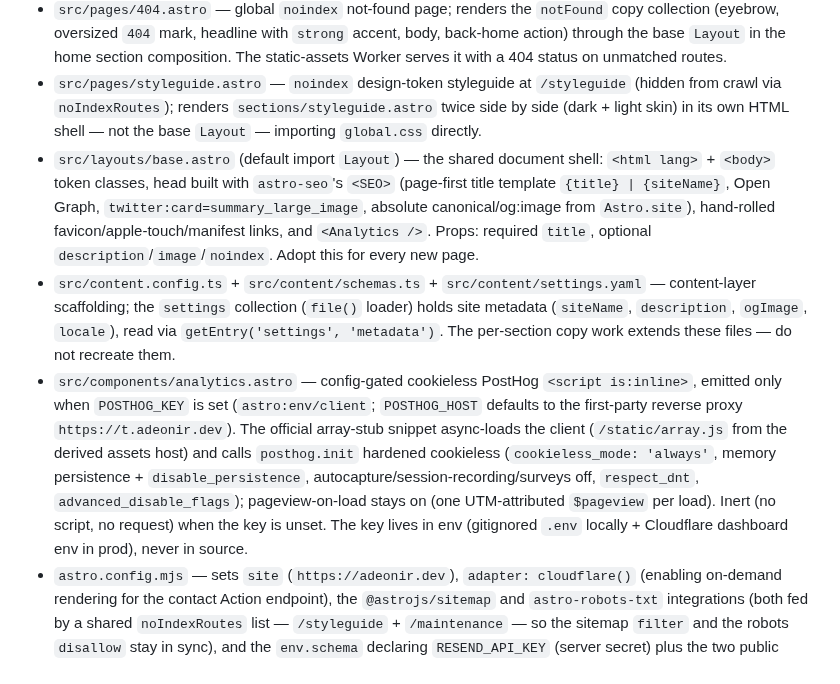
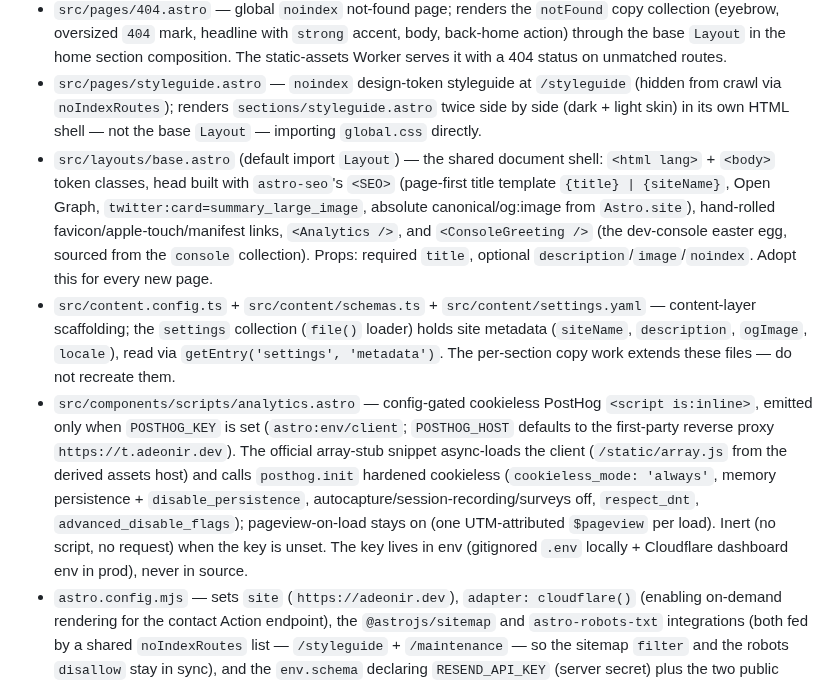
Before and after one commit to adeonir/adeonir.dev, a Markdown page: CLAUDE.md, the part around one of its changes. Rendered like a GitHub page.

```diff
--- a/CLAUDE.md
+++ b/CLAUDE.md
@@ -91,9 +92,9 @@ When a doc and this file disagree, the doc wins. Change specs via the `spec-driv
 - `src/pages/maintenance.astro` / `public/logo.svg` — standby maintenance page at `/maintenance` (`title="Manutenção"`, `noindex`); centered logo through the base `Layout`, semantic tokens only.
 - `src/pages/404.astro` — global `noindex` not-found page; renders the `notFound` copy collection (eyebrow, oversized `404` mark, headline with `strong` accent, body, back-home action) through the base `Layout` in the home section composition. The static-assets Worker serves it with a 404 status on unmatched routes.
 - `src/pages/styleguide.astro` — `noindex` design-token styleguide at `/styleguide` (hidden from crawl via `noIndexRoutes`); renders `sections/styleguide.astro` twice side by side (dark + light skin) in its own HTML shell — not the base `Layout` — importing `global.css` directly.
-- `src/layouts/base.astro` (default import `Layout`) — the shared document shell: `<html lang>` + `<body>` token classes, head built with `astro-seo`'s `<SEO>` (page-first title template `{title} | {siteName}`, Open Graph, `twitter:card=summary_large_image`, absolute canonical/og:image from `Astro.site`), hand-rolled favicon/apple-touch/manifest links, and `<Analytics />`. Props: required `title`, optional `description`/`image`/`noindex`. Adopt this for every new page.
+- `src/layouts/base.astro` (default import `Layout`) — the shared document shell: `<html lang>` + `<body>` token classes, head built with `astro-seo`'s `<SEO>` (page-first title template `{title} | {siteName}`, Open Graph, `twitter:card=summary_large_image`, absolute canonical/og:image from `Astro.site`), hand-rolled favicon/apple-touch/manifest links, `<Analytics />`, and `<ConsoleGreeting />` (the dev-console easter egg, sourced from the `console` collection). Props: required `title`, optional `description`/`image`/`noindex`. Adopt this for every new page.
 - `src/content.config.ts` + `src/content/schemas.ts` + `src/content/settings.yaml` — content-layer scaffolding; the `settings` collection (`file()` loader) holds site metadata (`siteName`, `description`, `ogImage`, `locale`), read via `getEntry('settings', 'metadata')`. The per-section copy work extends these files — do not recreate them.
-- `src/components/analytics.astro` — config-gated cookieless PostHog `<script is:inline>`, emitted only when `POSTHOG_KEY` is set (`astro:env/client`; `POSTHOG_HOST` defaults to the first-party reverse proxy `https://t.adeonir.dev`). The official array-stub snippet async-loads the client (`/static/array.js` from the derived assets host) and calls `posthog.init` hardened cookieless (`cookieless_mode: 'always'`, memory persistence + `disable_persistence`, autocapture/session-recording/surveys off, `respect_dnt`, `advanced_disable_flags`); pageview-on-load stays on (one UTM-attributed `$pageview` per load). Inert (no script, no request) when the key is unset. The key lives in env (gitignored `.env` locally + Cloudflare dashboard env in prod), never in source.
+- `src/components/scripts/analytics.astro` — config-gated cookieless PostHog `<script is:inline>`, emitted only when `POSTHOG_KEY` is set (`astro:env/client`; `POSTHOG_HOST` defaults to the first-party reverse proxy `https://t.adeonir.dev`). The official array-stub snippet async-loads the client (`/static/array.js` from the derived assets host) and calls `posthog.init` hardened cookieless (`cookieless_mode: 'always'`, memory persistence + `disable_persistence`, autocapture/session-recording/surveys off, `respect_dnt`, `advanced_disable_flags`); pageview-on-load stays on (one UTM-attributed `$pageview` per load). Inert (no script, no request) when the key is unset. The key lives in env (gitignored `.env` locally + Cloudflare dashboard env in prod), never in source.
 - `astro.config.mjs` — sets `site` (`https://adeonir.dev`), `adapter: cloudflare()` (enabling on-demand rendering for the contact Action endpoint), the `@astrojs/sitemap` and `astro-robots-txt` integrations (both fed by a shared `noIndexRoutes` list — `/styleguide` + `/maintenance` — so the sitemap `filter` and the robots `disallow` stay in sync), and the `env.schema` declaring `RESEND_API_KEY` (server secret) plus the two public client PostHog vars (`POSTHOG_KEY` optional — gates emission; `POSTHOG_HOST` defaults to `https://t.adeonir.dev`, the first-party reverse proxy).
 - `src/actions/index.ts` — the contact Action (`accept: 'form'`): validate → honeypot silent-discard → rate-limit → send → discard → `cfContext.waitUntil` conversion capture; throws typed `ActionError`s (`TOO_MANY_REQUESTS`, `INTERNAL_SERVER_ERROR`).
 - `src/services/email.ts` / `rate-limit.ts` / `analytics.ts` — Resend send (raw `fetch` + `@react-email/render`, copy from the `emails` collection), the atomic rate-limit check (`env.CONTACT_LIMIT.limit({ key: ip || 'unknown' })` via the native Workers Rate Limiting binding, 5/60s, returns `!success`, fails open on a thrown error), and the PostHog conversion capture (direct fetch, synthetic `distinct_id`, takes a UTM tag map from the Action `input` — the action endpoint URL has no page query — swallows failures, gated on `POSTHOG_KEY`).
```
Also changed, not shown: other parts of CLAUDE.md (+5 -4 lines).
